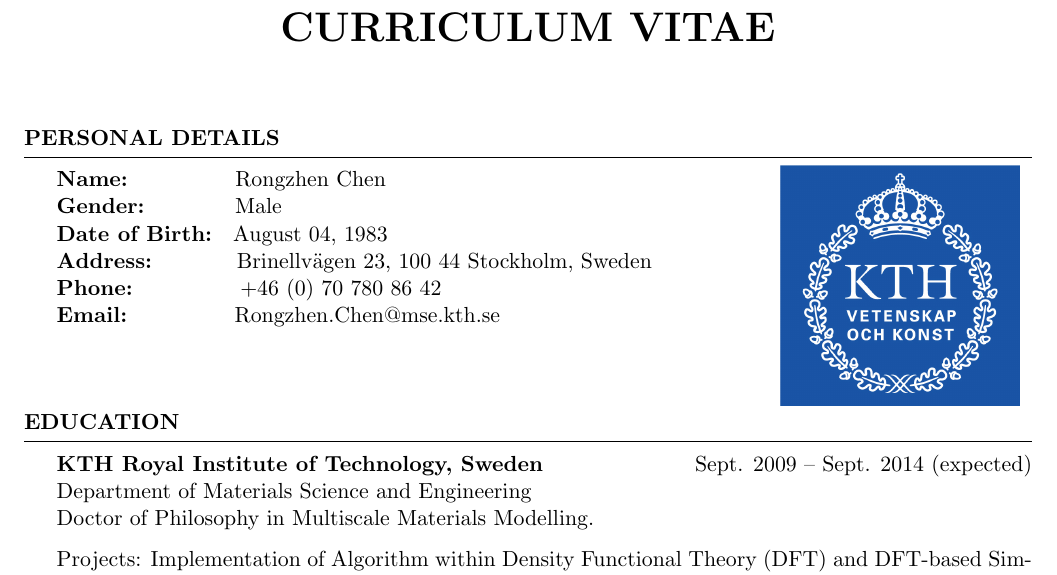
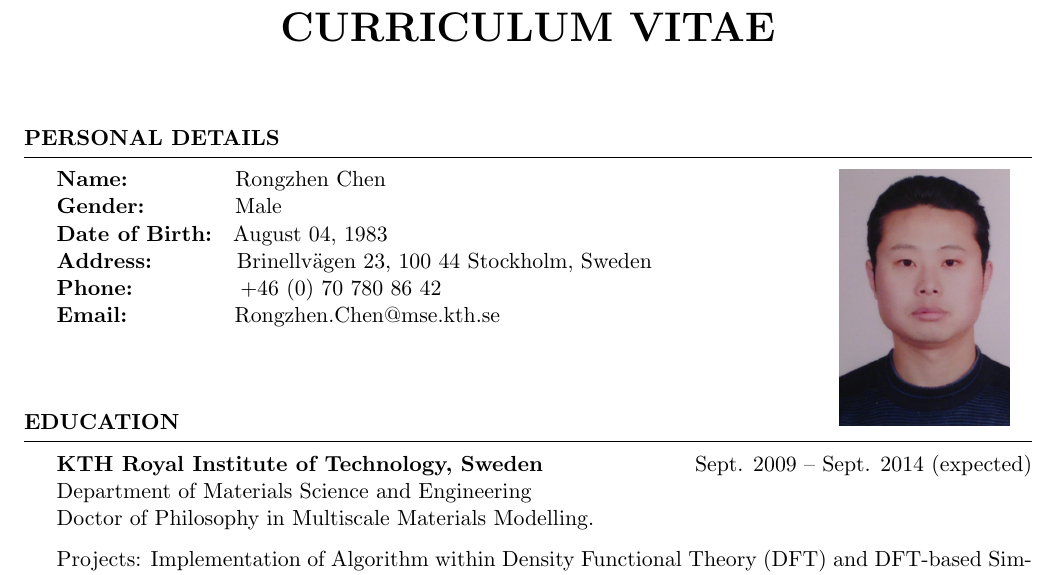
Before and after one commit to rongzhen/cvandcoverletter2014, a LaTeX CV (cv.tex): part of page 1 of 3, cut so that both start at the same text. Compiled offline with pdfLaTeX.

Commit message:
add two photos

```diff
--- a/cv.tex
+++ b/cv.tex
@@ -39,12 +39,20 @@
 %\pagestyle{fancy}
 
 \newcommand\BackgroundPic{
-\put(430,555){
+\put(460,545){
 \parbox[t]{\textwidth}{
-\includegraphics[width=4.22cm]{kth}
+\includegraphics[width=3cm]{myself1}
 }
 }
 }
+
+%\newcommand\BackgroundPic{
+%\put(450,550){
+%\parbox[t]{\textwidth}{
+%\includegraphics[width=3cm]{myself}
+%}
+%}
+%}
 
 \begin{document}
 
```
Also changed, not shown: cv.pdf, myself.png (added), myself1.png (added), 2 other files.
